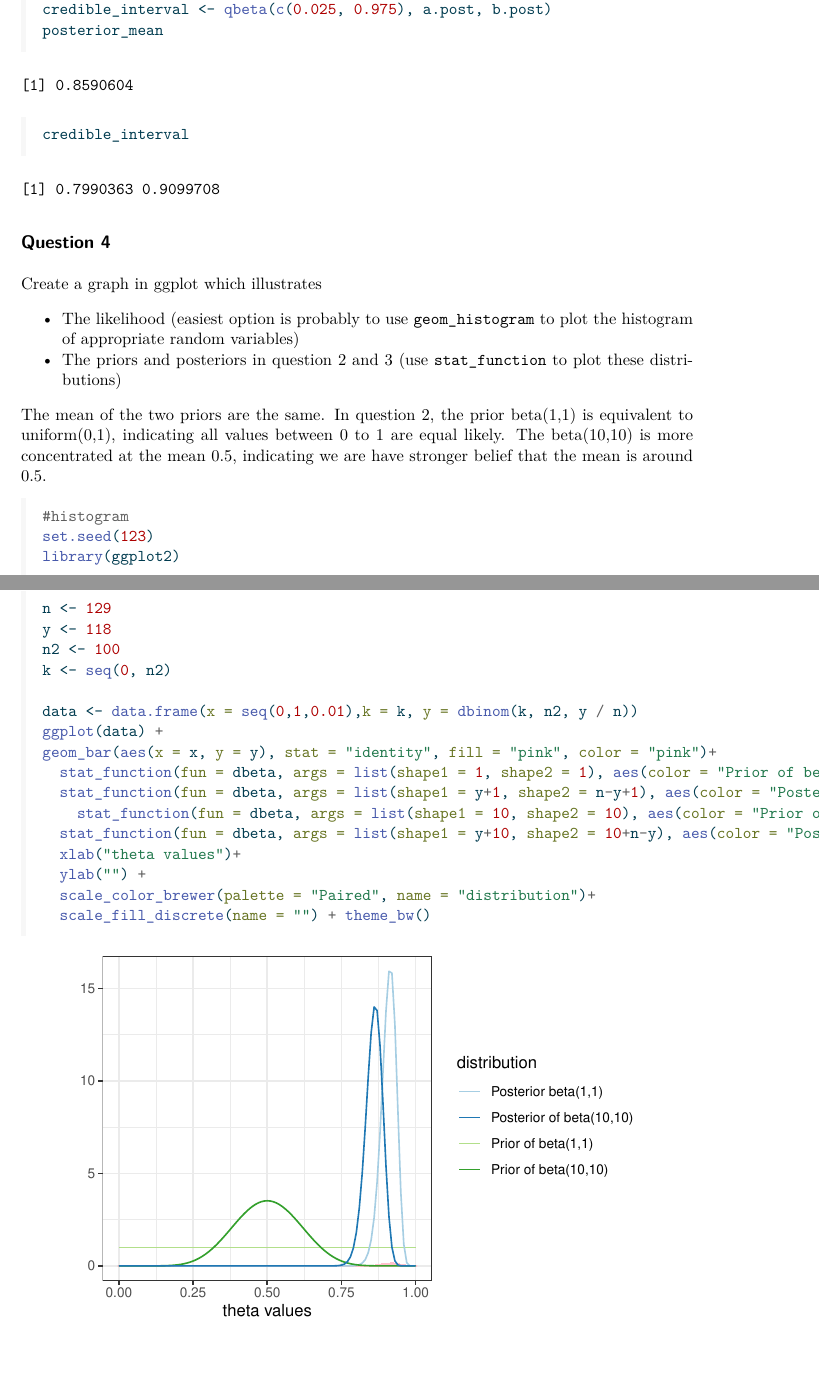
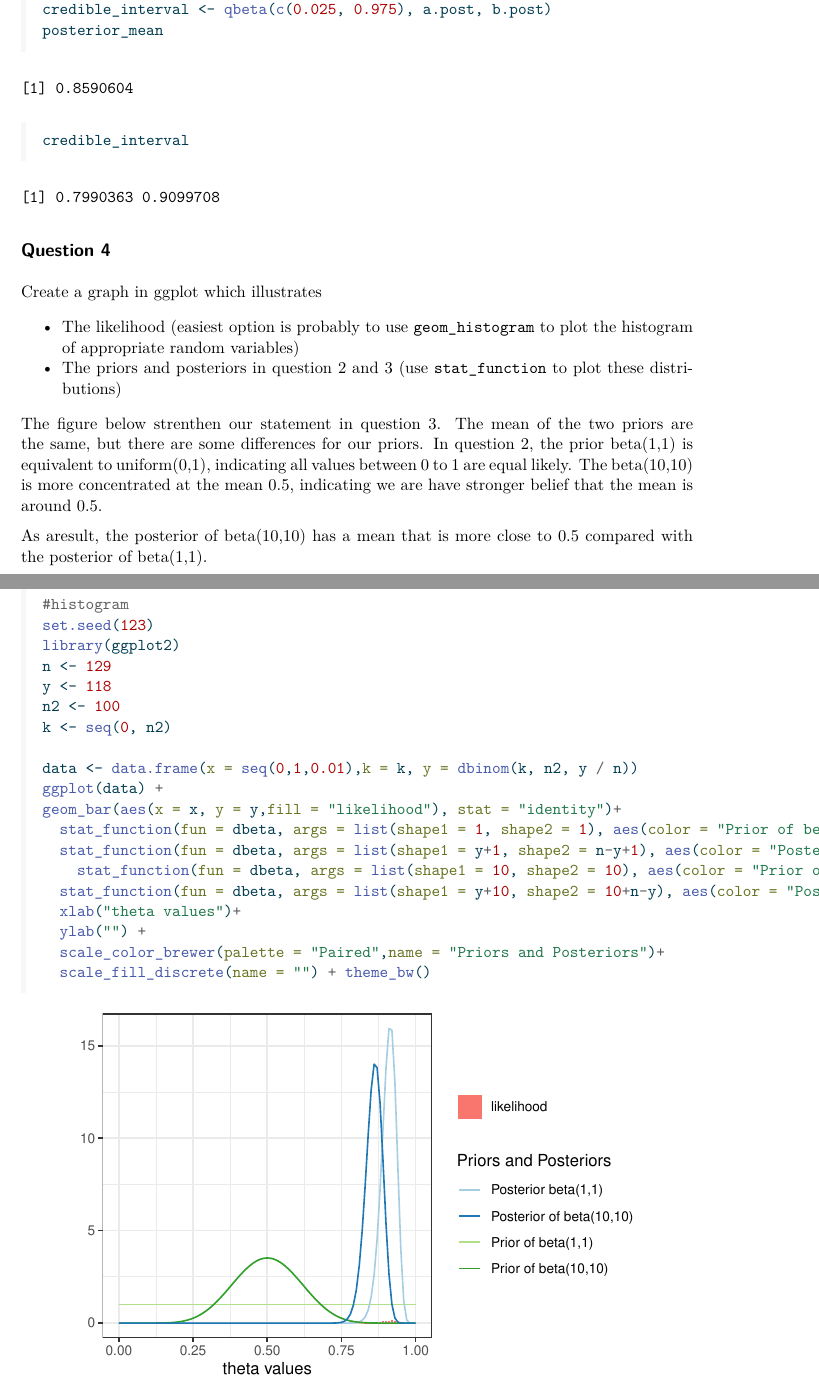
Before and after one commit to HainanXu/Bayesian-Data-Analysis, a Quarto document (labs/03_bayes.qmd): two parts of pages 3 and 4 of 5, joined at a grey line, cut so that both start at the same text, the shorter picture padded with empty space. The pictures show the output file labs/03_bayes.pdf that the author committed with the source.

Commit message:
slight modification on lab2

````diff
--- a/labs/03_bayes.qmd
+++ b/labs/03_bayes.qmd
@@ -75,7 +75,10 @@ Create a graph in ggplot which illustrates
 -   The likelihood (easiest option is probably to use `geom_histogram` to plot the histogram of appropriate random variables)
 -   The priors and posteriors in question 2 and 3 (use `stat_function` to plot these distributions)
 
-The mean of the two priors are the same. In question 2, the prior beta(1,1) is equivalent to uniform(0,1), indicating all values between 0 to 1 are equal likely. The beta(10,10) is more concentrated at the mean 0.5, indicating we are have stronger belief that the mean is around 0.5.
+The figure below strenthen our statement in question 3.
+The mean of the two priors are the same, but there are some differences for our priors. In question 2, the prior beta(1,1) is equivalent to uniform(0,1), indicating all values between 0 to 1 are equal likely. The beta(10,10) is more concentrated at the mean 0.5, indicating we are have stronger belief that the mean is around 0.5.
+
+As aresult, the posterior of beta(10,10) has a mean that is more close to 0.5 compared with the posterior of beta(1,1).
 ```{r}
 #histogram
 set.seed(123)
@@ -87,14 +90,14 @@ k <- seq(0, n2)
 
 data <- data.frame(x = seq(0,1,0.01),k = k, y = dbinom(k, n2, y / n))
 ggplot(data) +
-geom_bar(aes(x = x, y = y), stat = "identity", fill = "pink", color = "pink")+
+geom_bar(aes(x = x, y = y,fill = "likelihood"), stat = "identity")+
   stat_function(fun = dbeta, args = list(shape1 = 1, shape2 = 1), aes(color = "Prior of beta(1,1)")) +
   stat_function(fun = dbeta, args = list(shape1 = y+1, shape2 = n-y+1), aes(color = "Posterior beta(1,1)")) +
     stat_function(fun = dbeta, args = list(shape1 = 10, shape2 = 10), aes(color = "Prior of beta(10,10) ")) +
   stat_function(fun = dbeta, args = list(shape1 = y+10, shape2 = 10+n-y), aes(color = "Posterior of beta(10,10)")) +
   xlab("theta values")+
   ylab("") +
-  scale_color_brewer(palette = "Paired", name = "distribution")+
+  scale_color_brewer(palette = "Paired",name = "Priors and Posteriors")+
   scale_fill_discrete(name = "") + theme_bw()
 ```
 
````
Also changed, not shown: labs/03_bayes.pdf, labs/03_bayes.qmd (2 more changed lines).
